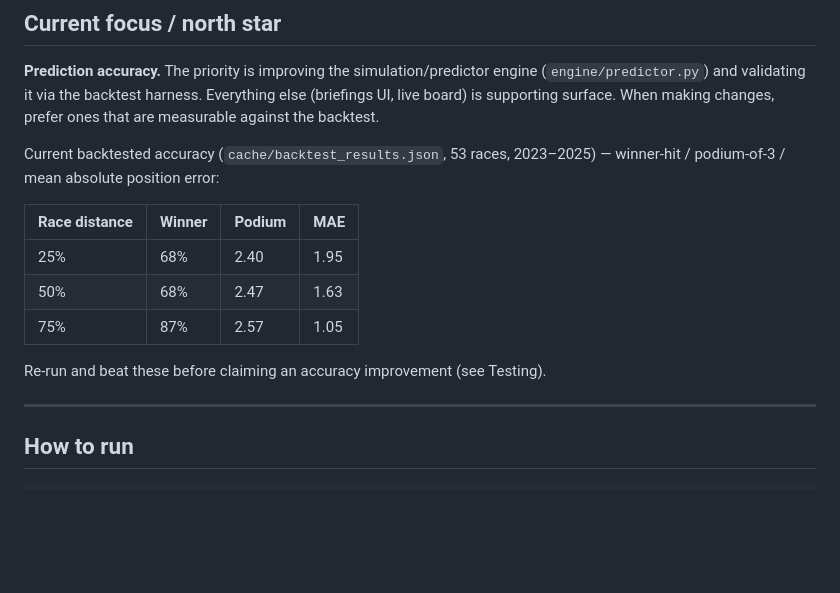
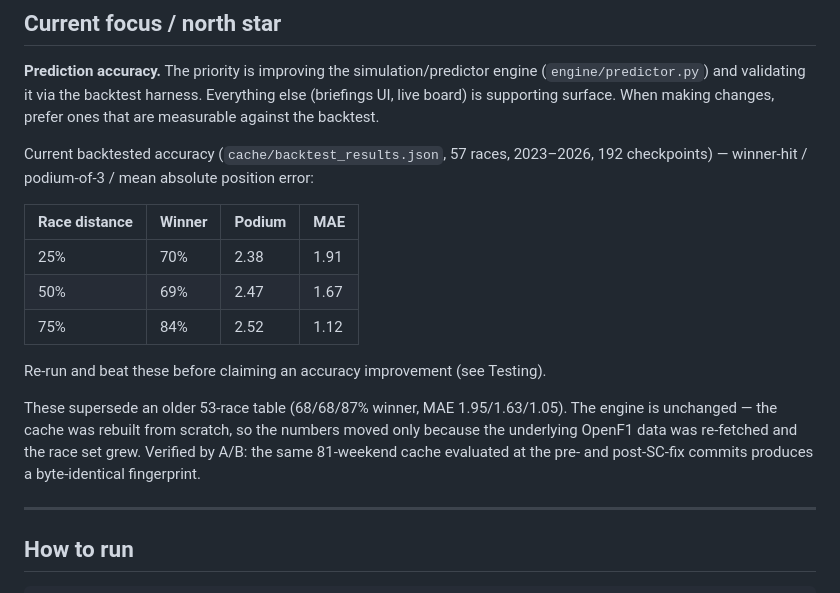
Before and after one commit to mannytheawesome/f1-strategy, a Markdown page: CLAUDE.md, the part around the change. GitHub-like rendering; blank space fills up the shorter version.

Commit message:
Refresh the documented backtest accuracy after the cache rebuild
The headline table described a 53-race cache. The backtest cache has been
rebuilt from scratch (81 weekends collected, 57 races / 192 checkpoints,
2023-2026), so the documented numbers were stale:

  25%: 68% -> 70% winner, MAE 1.95 -> 1.91
  50%: 68% -> 69% winner, MAE 1.63 -> 1.67
  75%: 87% -> 84% winner, MAE 1.05 -> 1.12

The engine did NOT change. The movement comes from re-fetched OpenF1 data and a
larger race set. Confirmed by A/B: evaluating the same 81-weekend cache at the
pre-SC-fix commit (bd7f072) and at current main gives a byte-identical
fingerprint (47990bb6…), so recent fixes left the prediction path untouched.

Co-Authored-By: Claude Opus 4.8 <noreply@anthropic.com>

```diff
--- a/CLAUDE.md
+++ b/CLAUDE.md
@@ -26,16 +26,23 @@ engine (`engine/predictor.py`) and validating it via the backtest harness.
 Everything else (briefings UI, live board) is supporting surface. When making
 changes, prefer ones that are measurable against the backtest.
 
-Current backtested accuracy (`cache/backtest_results.json`, 53 races,
-2023–2025) — winner-hit / podium-of-3 / mean absolute position error:
+Current backtested accuracy (`cache/backtest_results.json`, 57 races,
+2023–2026, 192 checkpoints) — winner-hit / podium-of-3 / mean absolute
+position error:
 
 | Race distance | Winner | Podium | MAE |
 |---|---|---|---|
-| 25% | 68% | 2.40 | 1.95 |
-| 50% | 68% | 2.47 | 1.63 |
-| 75% | 87% | 2.57 | 1.05 |
+| 25% | 70% | 2.38 | 1.91 |
+| 50% | 69% | 2.47 | 1.67 |
+| 75% | 84% | 2.52 | 1.12 |
 
 Re-run and beat these before claiming an accuracy improvement (see Testing).
+
+These supersede an older 53-race table (68/68/87% winner, MAE 1.95/1.63/1.05).
+The engine is unchanged — the cache was rebuilt from scratch, so the numbers
+moved only because the underlying OpenF1 data was re-fetched and the race set
+grew. Verified by A/B: the same 81-weekend cache evaluated at the pre- and
+post-SC-fix commits produces a byte-identical fingerprint.
 
 ---
 
```
